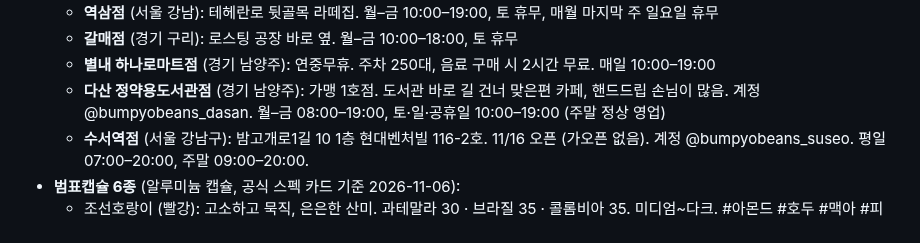
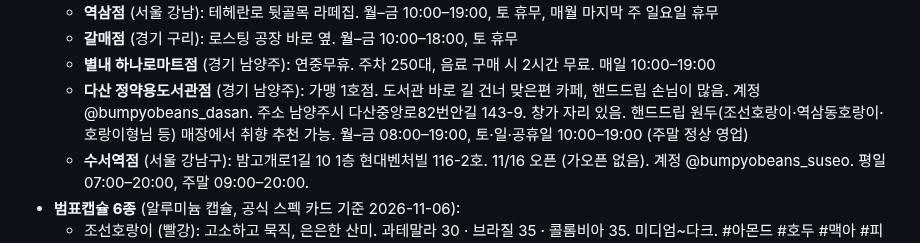
Before and after one commit to bumpyobeans/myproject, a Markdown page: .claude/instagram/voice.md, the part around the change. Drawn GitHub-style.

Commit message:
Confirm Dasan address, window seats, hand-drip beans and recommendations
Co-Authored-By: Claude Opus 5.5 <noreply@anthropic.com>
Claude-Session: https://claude.ai/code/session_015nkFFMbZZ1pWpapoeisJCN

```diff
--- a/.claude/instagram/voice.md
+++ b/.claude/instagram/voice.md
@@ -105,7 +105,7 @@
   - **역삼점** (서울 강남): 테헤란로 뒷골목 라떼집. 월–금 10:00–19:00, 토 휴무, 매월 마지막 주 일요일 휴무
   - **갈매점** (경기 구리): 로스팅 공장 바로 옆. 월–금 10:00–18:00, 토 휴무
   - **별내 하나로마트점** (경기 남양주): 연중무휴. 주차 250대, 음료 구매 시 2시간 무료. 매일 10:00–19:00
-  - **다산 정약용도서관점** (경기 남양주): 가맹 1호점. 도서관 바로 길 건너 맞은편 카페, 핸드드립 손님이 많음. 계정 @bumpyobeans_dasan. 월–금 08:00–19:00, 토·일·공휴일 10:00–19:00 (주말 정상 영업)
+  - **다산 정약용도서관점** (경기 남양주): 가맹 1호점. 도서관 바로 길 건너 맞은편 카페, 핸드드립 손님이 많음. 계정 @bumpyobeans_dasan. 주소 남양주시 다산중앙로82번안길 143-9. 창가 자리 있음. 핸드드립 원두(조선호랑이·역삼동호랑이·호랑이형님 등) 매장에서 취향 추천 가능. 월–금 08:00–19:00, 토·일·공휴일 10:00–19:00 (주말 정상 영업)
   - **수서역점** (서울 강남구): 밤고개로1길 10 1층 현대벤처빌 116-2호. 11/16 오픈 (가오픈 없음). 계정 @bumpyobeans_suseo. 평일 07:00–20:00, 주말 09:00–20:00.
 - **범표캡슐 6종** (알루미늄 캡슐, 공식 스펙 카드 기준 2026-11-06):
   - 조선호랑이 (빨강): 고소하고 묵직, 은은한 산미. 과테말라 30 · 브라질 35 · 콜롬비아 35. 미디엄~다크. #아몬드 #호두 #맥아 #피칸. 경복궁·덕수궁 납품 원두.
```
